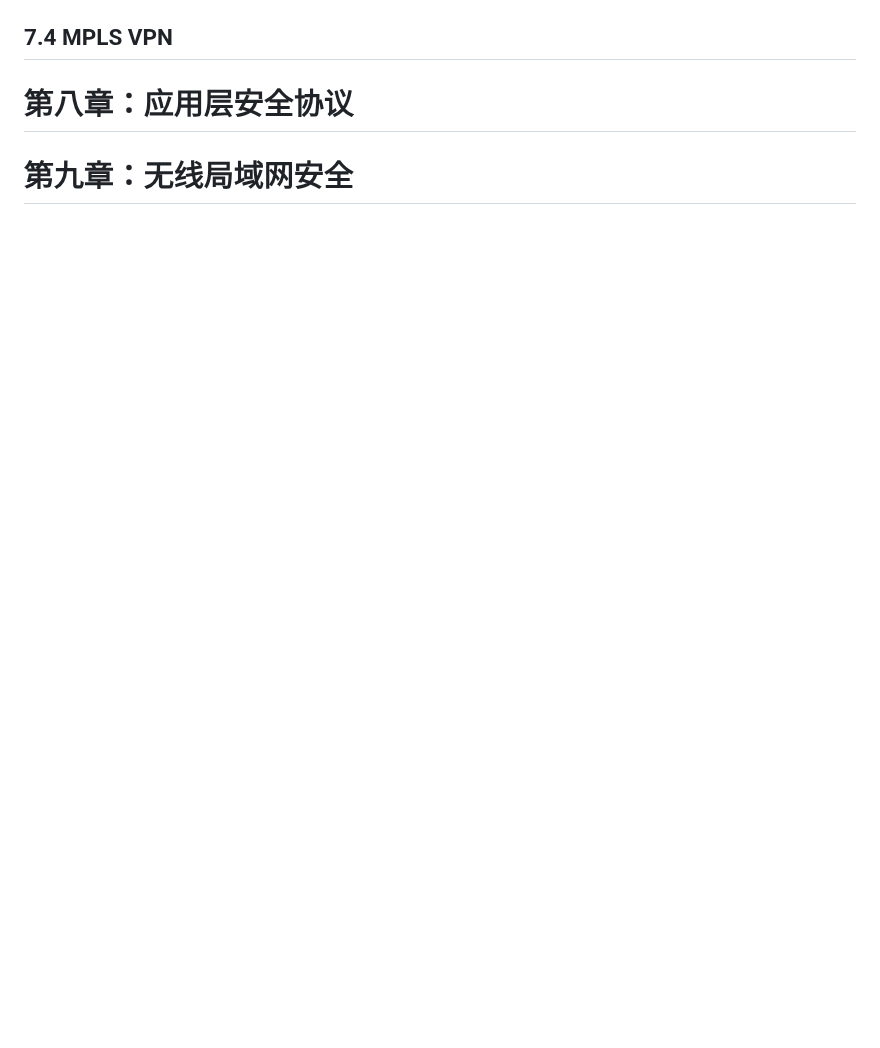
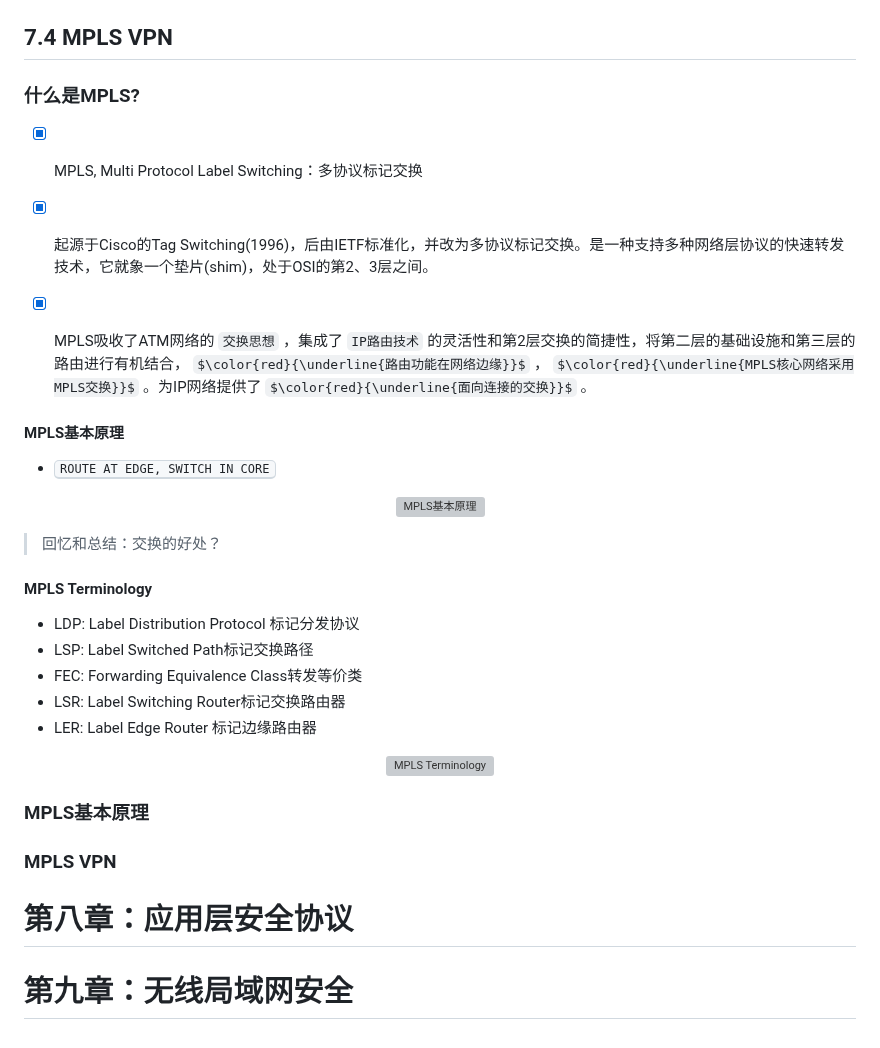
Before and after one commit to forget-eve/NSP, a Markdown page: README.md, the part around one of its changes. GitHub-like rendering; some formulas as TeX source; blank space fills up the shorter version; grey boxes are pictures that could not be loaded.

```diff
--- a/README.md
+++ b/README.md
@@ -4011,5 +4061,38 @@ $$
 ## 7.4 MPLS VPN
 
+### 什么是MPLS?
+
+- [x] MPLS, Multi Protocol Label Switching：多协议标记交换
+
+- [x] 起源于Cisco的Tag Switching(1996)，后由IETF标准化，并改为多协议标记交换。是一种支持多种网络层协议的快速转发技术，它就象一个垫片(shim)，处于OSI的第2、3层之间。
+
+- [x] MPLS吸收了ATM网络的 `交换思想` ，集成了 `IP路由技术` 的灵活性和第2层交换的简捷性，将第二层的基础设施和第三层的路由进行有机结合， $\color{red}{\underline{路由功能在网络边缘}}$ ， $\color{red}{\underline{MPLS核心网络采用MPLS交换}}$ 。为IP网络提供了 $\color{red}{\underline{面向连接的交换}}$ 。
+
+#### MPLS基本原理
+
+- <kbd>ROUTE AT EDGE, SWITCH IN CORE</kbd>
+
+<p align="center">
+  <img src="./img/MPLS基本原理.png" alt="MPLS基本原理">
+</p>
+
+> 回忆和总结：交换的好处？
+
+#### MPLS Terminology
+
+- LDP: Label Distribution Protocol 标记分发协议
+- LSP: Label Switched Path标记交换路径
+- FEC: Forwarding Equivalence Class转发等价类
+- LSR: Label Switching Router标记交换路由器
+- LER: Label Edge Router 标记边缘路由器
+
+<p align="center">
+  <img src="./img/MPLS-Terminology.png" alt="MPLS Terminology">
+</p>
+
+
+### MPLS基本原理
+### MPLS VPN
 
 
 
```
Also changed, not shown: other parts of README.md (+52 -2 lines).
